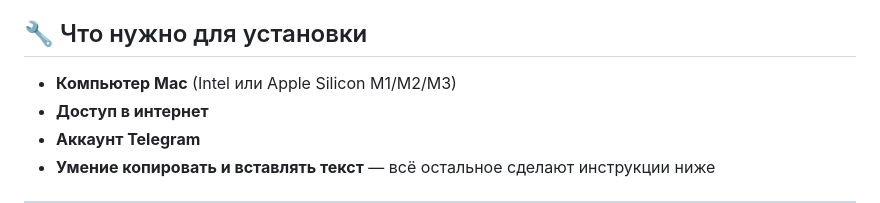
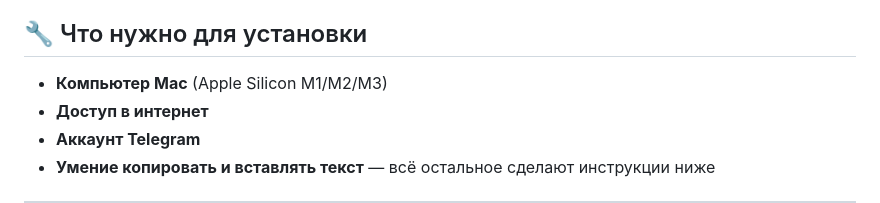
Before and after one commit to Eugen-I/mempalace_bot, a Markdown page: README.md, the part around the change. Rendered like a GitHub page.

```diff
--- a/README.md
+++ b/README.md
@@ -4,7 +4,7 @@ Telegram-бот, который общается с искусственным
 
 ## 🔧 Что нужно для установки
 
-- **Компьютер Mac** (Intel или Apple Silicon M1/M2/M3)
+- **Компьютер Mac** (Apple Silicon M1/M2/M3)
 - **Доступ в интернет**
 - **Аккаунт Telegram**
 - **Умение копировать и вставлять текст** — всё остальное сделают инструкции ниже
```
